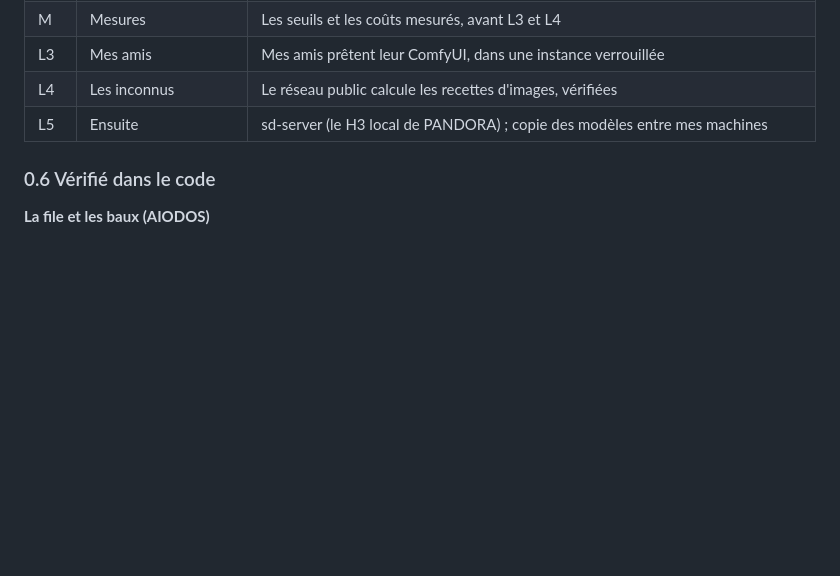
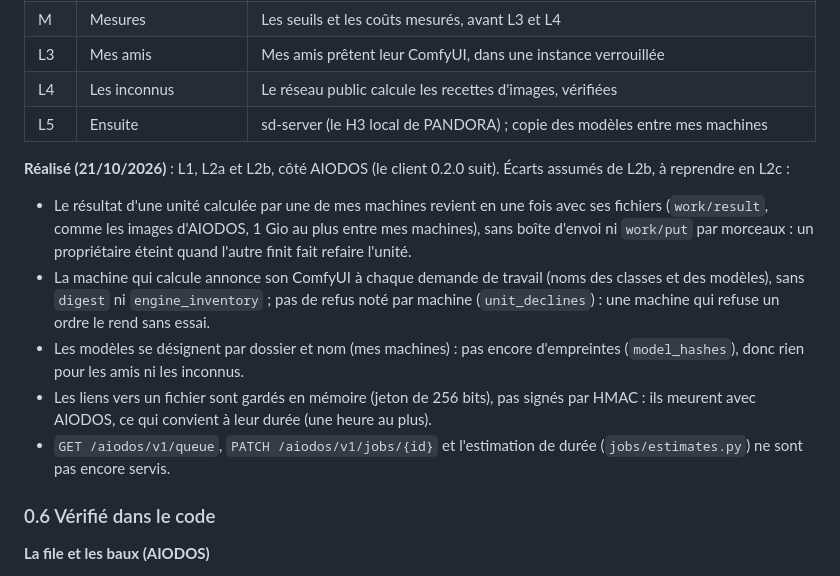
Before and after one commit to AIODOS/aiodos, a Markdown page: docs/conception/partage-puissance.md, the part around the change. Drawn GitHub-style; blank space fills up the shorter version.

Commit message:
Conception : ce qui est réalisé de L2b, et les écarts assumés à reprendre en L2c
Co-Authored-By: Claude Opus 5.5 <noreply@anthropic.com>

```diff
--- a/docs/conception/partage-puissance.md
+++ b/docs/conception/partage-puissance.md
@@ -165,6 +165,22 @@ J'ai travaillé en lecture seule le 20/10/2026 : rien n'a été modifié ni lanc
 | L3 | Mes amis | Mes amis prêtent leur ComfyUI, dans une instance verrouillée |
 | L4 | Les inconnus | Le réseau public calcule les recettes d'images, vérifiées |
 | L5 | Ensuite | sd-server (le H3 local de PANDORA) ; copie des modèles entre mes machines |
+
+**Réalisé (21/10/2026)** : L1, L2a et L2b, côté AIODOS (le client 0.2.0 suit). Écarts
+assumés de L2b, à reprendre en L2c :
+- Le résultat d'une unité calculée par une de mes machines revient en une fois avec ses
+  fichiers (`work/result`, comme les images d'AIODOS, 1 Gio au plus entre mes machines), sans
+  boîte d'envoi ni `work/put` par morceaux : un propriétaire éteint quand l'autre finit fait
+  refaire l'unité.
+- La machine qui calcule annonce son ComfyUI à chaque demande de travail (noms des classes et
+  des modèles), sans `digest` ni `engine_inventory` ; pas de refus noté par machine
+  (`unit_declines`) : une machine qui refuse un ordre le rend sans essai.
+- Les modèles se désignent par dossier et nom (mes machines) : pas encore d'empreintes
+  (`model_hashes`), donc rien pour les amis ni les inconnus.
+- Les liens vers un fichier sont gardés en mémoire (jeton de 256 bits), pas signés par HMAC :
+  ils meurent avec AIODOS, ce qui convient à leur durée (une heure au plus).
+- `GET /aiodos/v1/queue`, `PATCH /aiodos/v1/jobs/{id}` et l'estimation de durée
+  (`jobs/estimates.py`) ne sont pas encore servis.
 
 ### 0.6 Vérifié dans le code
 
```
